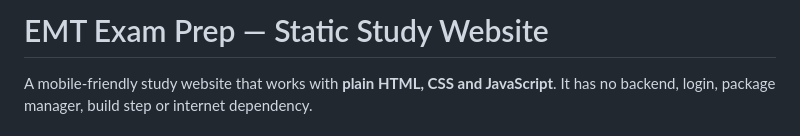
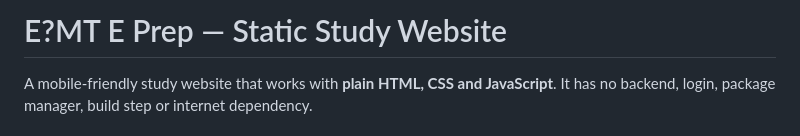
Before and after one commit to They-Got-Offline/sortolabs-main, a Markdown page: README.md, the part around the change. GitHub-like rendering.

```diff
--- a/README.md
+++ b/README.md
@@ -1,4 +1,4 @@
-# EMT Exam Prep — Static Study Website
+# E?MT E  Prep — Static Study Website
 
 A mobile-friendly study website that works with **plain HTML, CSS and JavaScript**. It has no backend, login, package manager, build step or internet dependency.
 
```
